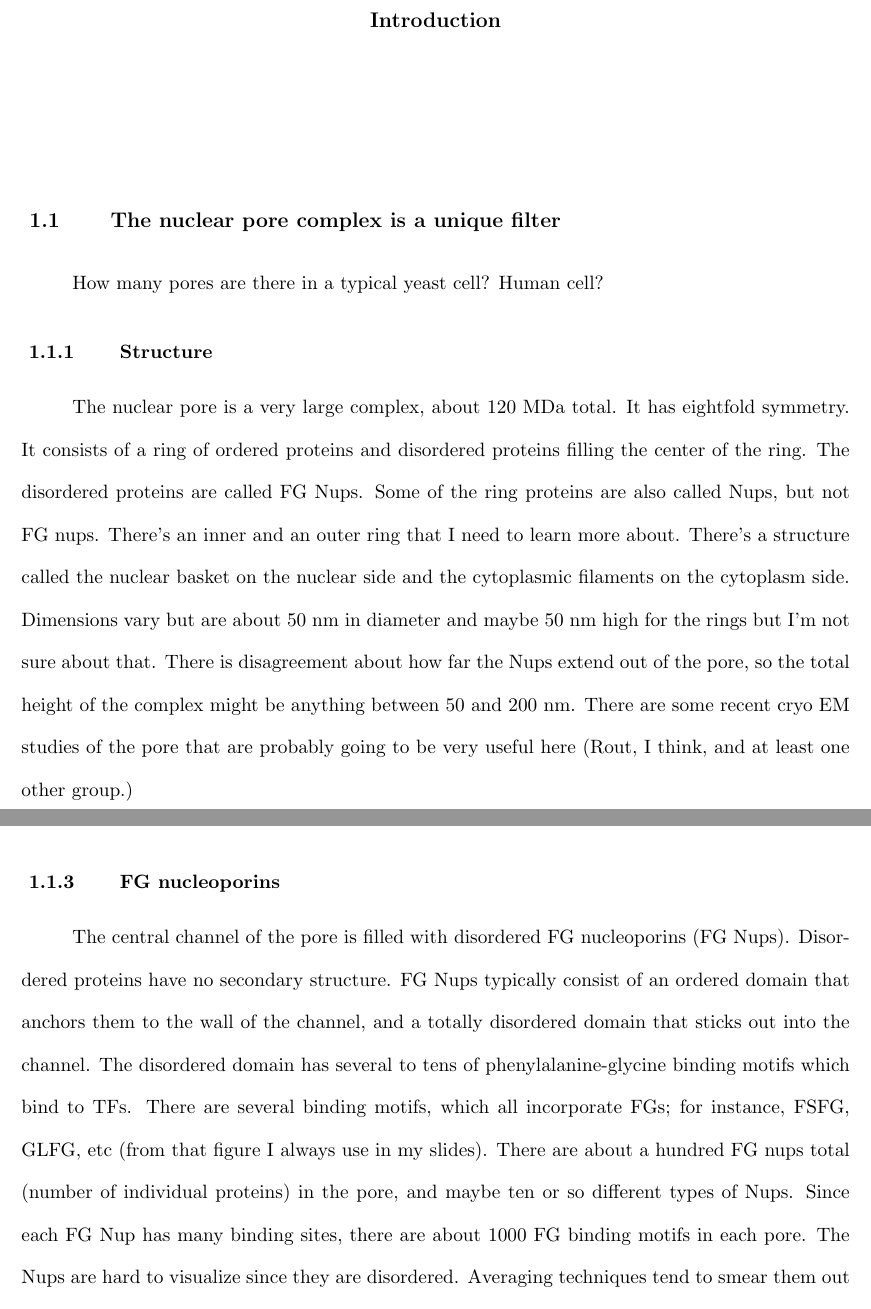
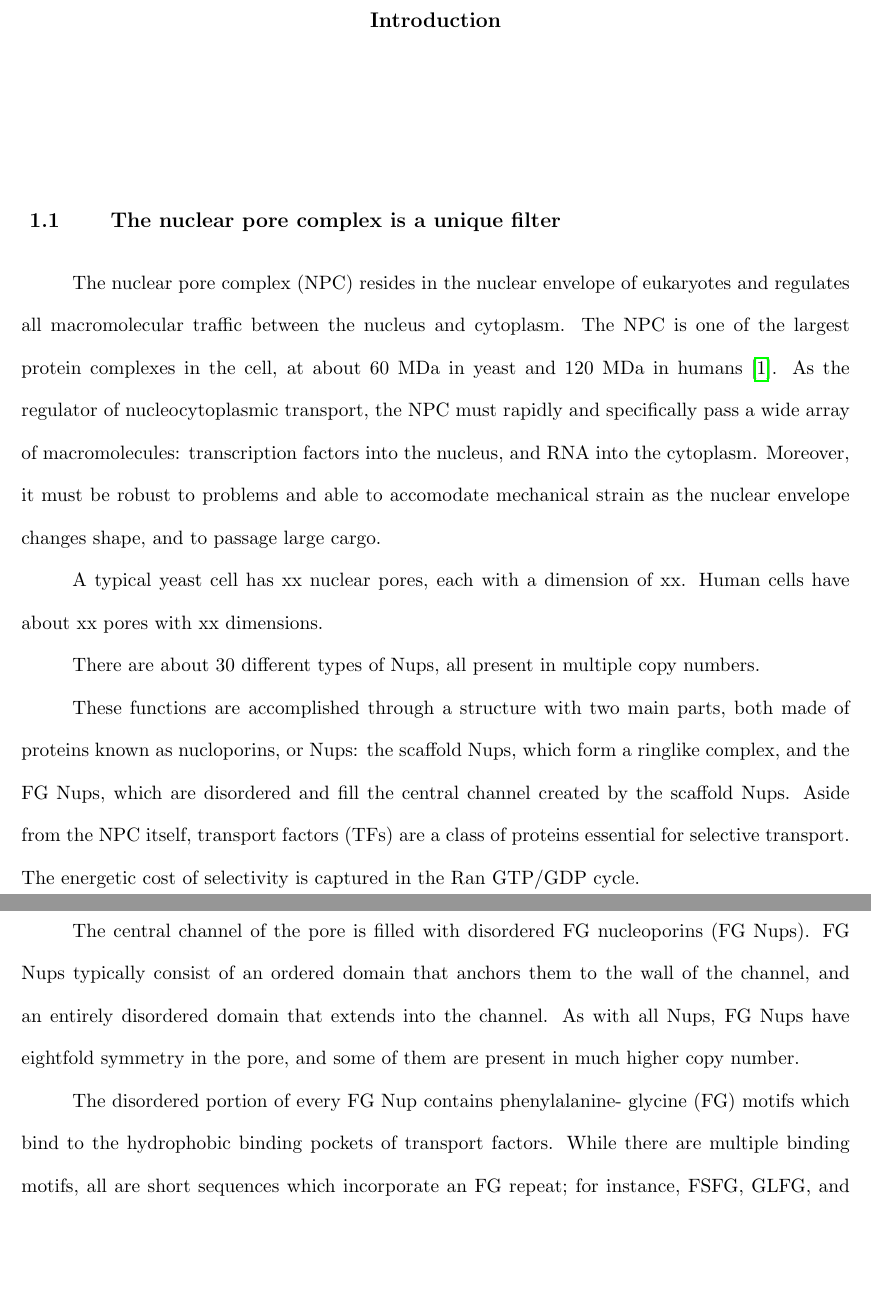
Before and after one commit to LauraMaguire/Thesis-Repository, a LaTeX thesis (LauraMaguireThesis.tex, which reads chapters/ch01_introduction.tex): two parts of pages 9 and 11 of 31 before the commit and two parts of pages 9 and 10 of 32 after it, joined at a grey line, cut so that both start at the same text, the shorter picture padded with empty space. The pictures show the PDF file LauraMaguireThesis.pdf that the author committed with the source.

Commit message:
Writing in introduction

```diff
--- a/chapters/ch01_introduction.tex
+++ b/chapters/ch01_introduction.tex
@@ -1,6 +1,10 @@
 \chapter{Introduction}~\label{ch01_introduction}
 
 \section{The nuclear pore complex is a unique filter}
-How many pores are there in a typical yeast cell? Human cell?
-\subsection{Structure}
-The nuclear pore is a very large complex, about 120 MDa total.  It has eightfold symmetry.  It consists of a ring of ordered proteins and disordered proteins filling the center of the ring.  The disordered proteins are called FG Nups.  Some of the ring proteins are also called Nups, but not FG nups.  There's an inner and an outer ring that I need to learn more about.  There's a structure called the nuclear basket on the nuclear side and the cytoplasmic filaments on the cytoplasm side.  Dimensions vary but are about 50 nm in diameter and maybe 50 nm high for the rings but I'm not sure about that.  There is disagreement about how far the Nups extend out of the pore, so the total height of the complex might be anything between 50 and 200 nm.  There are some recent cryo EM studies of the pore that are probably going to be very useful here (Rout, I think, and at least one other group.)
+The nuclear pore complex (NPC) resides in the nuclear envelope of eukaryotes and regulates all macromolecular traffic between the nucleus and cytoplasm.  The NPC is one of the largest protein complexes in the cell, at about 60 MDa in yeast and 120 MDa in humans \cite{beck17}.  As the regulator of nucleocytoplasmic transport, the NPC must rapidly and specifically pass a wide array of macromolecules: transcription factors into the nucleus, and RNA into the cytoplasm.  Moreover, it must be robust to problems and able to accomodate mechanical strain as the nuclear envelope changes shape, and to passage large cargo.
+
+A typical yeast cell has xx nuclear pores, each with a dimension of xx.  Human cells have about xx pores with xx dimensions.
+
+There are about 30 different types of Nups, all present in multiple copy numbers.
+
+These functions are accomplished through a structure with two main parts, both made of proteins known as nucloporins, or Nups: the scaffold Nups, which form a ringlike complex, and the FG Nups, which are disordered and fill the central channel created by the scaffold Nups.  Aside from the NPC itself, transport factors (TFs) are a class of proteins essential for selective transport.  The energetic cost of selectivity is captured in the Ran GTP/GDP cycle.
@@ -6,0 +22,5 @@ The nuclear pore is a very large complex, about 120 MDa total.  It has eightfold
+\subsection{FG nucleoporins are disordered and fill the central channel of the pore.}
+The central channel of the pore is filled with disordered FG nucleoporins (FG Nups).  FG Nups typically consist of an ordered domain that anchors them to the wall of the channel, and an entirely disordered domain that extends into the channel.  As with all Nups, FG Nups have eightfold symmetry in the pore, and some of them are present in much higher copy number.
+
+The disordered portion of every FG Nup contains phenylalanine- glycine (FG) motifs which
+bind to the hydrophobic binding pockets of transport factors.  While there are multiple binding motifs, all are short sequences which incorporate an FG repeat; for instance, FSFG, GLFG, and others. \cite{the rout paper I took that figure from}.  Each FG Nup contains x-x FG repeats, leading to an extremely high density of FG repeats within the pore.
@@ -14,10 +39,7 @@ The karyopherins (Kaps) are the most-studied family of TFs.  They are also known
 Unlike the karyopherins, nuclear transport factor 2 (NTF2) does not transport a wide variety of cargo across the NPC.  Instead, NFT2 is focused on maintaining the Ran gradient needed for transport.  It transports
 
 I need to decide whether to call them transport factors (TFs) or nuclear transport receptors (NTRs) throughout my paper.  We exclusively call them TFs in my lab and a few other labs but I think NTR is more common in the field as a whole.  For now I will call them TFs.  TFs carry cargo in and out of the nucleus, through the NPC.  All known TFs have at least two sites that bind to the FG repeats on the Nups, and many have more than that (up to 10 or so, it's unclear).  The importins (called karyopherins in yeast, and I'm not sure whether exportins are also karyopherins) are a major set of transport factors.  They are 95 kDa or larger and do most of the carrying of proteins (I think).  They are formed from many HEAT repeats, which are flexible helical structures, and have many binding sites.  I didn't study these.  I studied NTF2, which is a much smaller protein.  It's a homodimer whose components are each 14 kDa, so it's a 28 kDa dimer.  Each dimer has one FG binding site.  NTF2 carries Ran through the nuclear pore.  I need a section about the Ran cycle, which means I actually need to understand the Ran cycle.  NTF2 is near the cutoff for passively crossing through the pore, but it still travels through at least 30 times faster than similarly-sized inert proteins.  I've also worked with domains of Mex67, which I think is an mRNA exporter.  I need to learn more about mRNA export, as well as transport of large cargo with multiple TFs bound at once.  TFs bind to cargo since cargo has a nuclear localization signal (for entering the nucleus, NLS) or a nuclear export signal (for leaving the nucleus, NES), which is a short peptide tag that binds to transport factors.
-\subsection{FG nucleoporins}
-The central channel of the pore is filled with disordered FG nucleoporins (FG Nups).  Disordered proteins have no secondary structure.  FG Nups typically consist of an ordered domain that anchors them to the wall of the channel, and a totally disordered domain that sticks out into the channel.  The disordered domain has several to tens of phenylalanine-glycine binding motifs which bind to TFs.  There are several binding motifs, which all incorporate FGs; for instance, FSFG, GLFG, etc (from that figure I always use in my slides).  There are about a hundred FG nups total (number of individual proteins) in the pore, and maybe ten or so different types of Nups.  Since each FG Nup has many binding sites, there are about 1000 FG binding motifs in each pore.  The Nups are hard to visualize since they are disordered.  Averaging techniques tend to smear them out into nothing.  Early research suggested that they formed a central plug or "transporter", but more recent work suggests that there is no central structure, just disordered proteins (the AFM study from Lim or Lemke group).
-\subsection{Ran cycle}
-I don't know nearly as much about the Ran cycle as I should.  I always forget which way it works.  Basically, the chemical energy needed for selective transport comes from a gradient in RanGTP/GDP. Ran can carry either GTP or GDP.  One form helps the cargo unbind from the TF once it has transited the pore, then the state needs to change (GTP/GDP) so that Ran unbinds from the TF.  NTF2 doesn't work this way because it's job is to carry Ran through the pore to maintain the gradient.  The proteins that cause Ran to change phosphorylation state are called RanGAP and RanGEF.  All of this means that the selective transport itself doesn't use external energy sources; it is driven by a concentration gradient set up by the Ran cycle.
+
 \section{IDPs are important}
 I'm not sure whether this should be a section or subsection or where exactly it should go.  I want to give some broader context for intrinsically disordered proteins (IDPs) and their cellular functions.  IDPs play a role in phase separation.  Intrinsically disordered regions of proteins are also very important.  About 30\% of eukaryotic proteins are disordered or contain significant disordered regions.  Selectivity through weak, multivalent binding is a hallmark of disordered protein function.  IDPs can form ``fuzzy'' complexes or act as hubs, since they can often bind to multiple binding partners.  Some become ordered upon binding and some do not.  I don't know exactly what other cellular functions IDPs are involved in - signaling pathways, I think.
 \section{Experimental observations} Should I have a separate section for computational studies, or include them in experimenal work?
```
Also changed, not shown: LauraMaguireThesis.pdf, chapters/ch01_introduction.tex (16 more changed lines).
